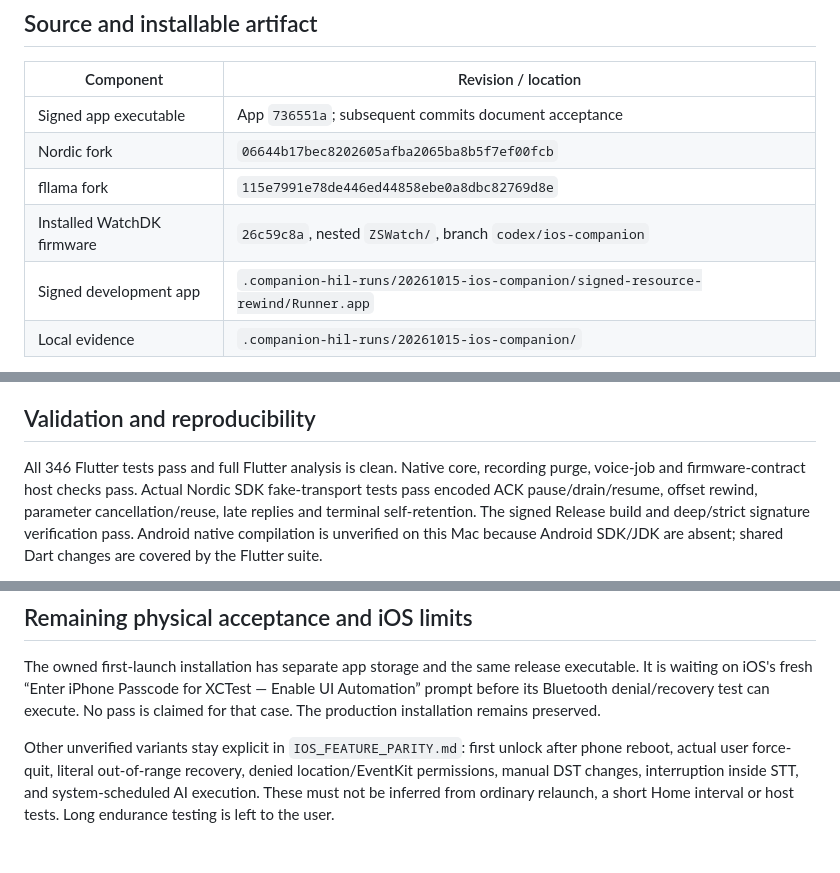
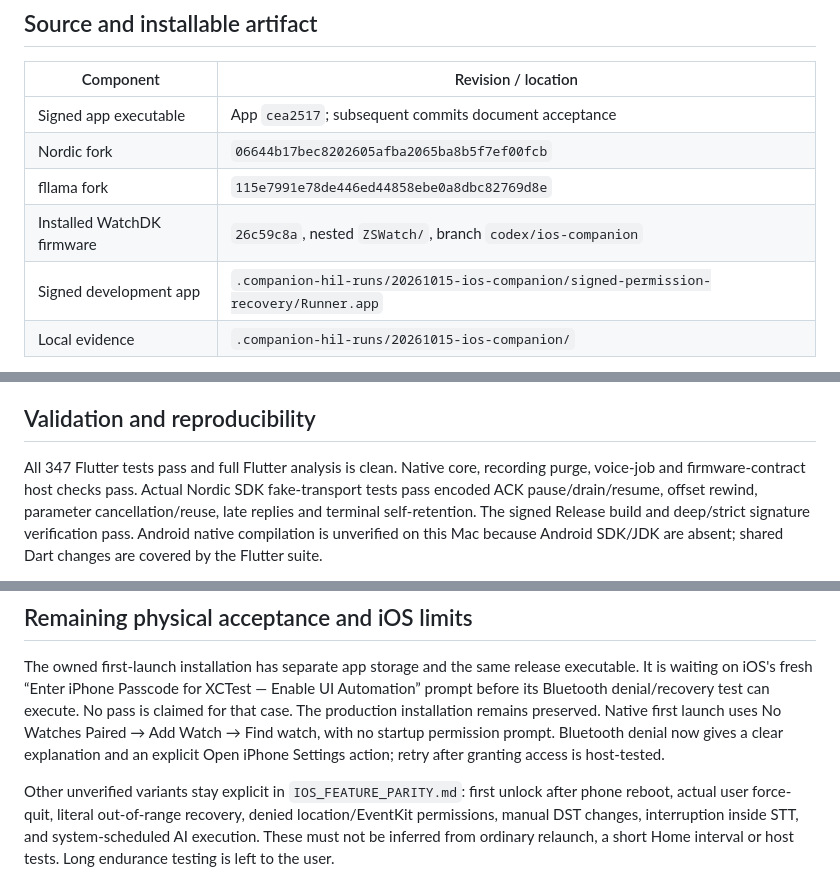
Before and after one commit to ZSWatch/ZSWatch-App, a Markdown page: IOS_COMPANION_DELIVERY.md, 3 parts joined by grey strips. Rendered like a GitHub page; blank space fills up the shorter version.

```diff
--- a/IOS_COMPANION_DELIVERY.md
+++ b/IOS_COMPANION_DELIVERY.md
@@ -10,11 +10,11 @@ not a claim that every physical acceptance case has passed.
 
 | Component | Revision / location |
 | --- | --- |
-| Signed app executable | App `736551a`; subsequent commits document acceptance |
+| Signed app executable | App `cea2517`; subsequent commits document acceptance |
 | Nordic fork | `06644b17bec8202605afba2065ba8b5f7ef00fcb` |
 | fllama fork | `115e7991e78de446ed44858ebe0a8dbc82769d8e` |
 | Installed WatchDK firmware | `26c59c8a`, nested `ZSWatch/`, branch `codex/ios-companion` |
-| Signed development app | `.companion-hil-runs/20261015-ios-companion/signed-resource-rewind/Runner.app` |
+| Signed development app | `.companion-hil-runs/20261015-ios-companion/signed-permission-recovery/Runner.app` |
 | Local evidence | `.companion-hil-runs/20261015-ios-companion/` |
 
 The app is signed for team `28L8XH4G9T` and the connected iPhone 11, iOS 26.1.
@@ -60,7 +60,7 @@ firmware simulation; chart acceptance does not establish physiological accuracy.
 
 ## Validation and reproducibility
 
-All 346 Flutter tests pass and full Flutter analysis is clean. Native core,
+All 347 Flutter tests pass and full Flutter analysis is clean. Native core,
 recording purge, voice-job and firmware-contract host checks pass. Actual Nordic
 SDK fake-transport tests pass encoded ACK pause/drain/resume, offset rewind,
 parameter cancellation/reuse, late replies and terminal self-retention.
@@ -82,6 +82,9 @@ The owned first-launch installation has separate app storage and the same releas
 executable. It is waiting on iOS's fresh “Enter iPhone Passcode for XCTest — Enable
 UI Automation” prompt before its Bluetooth denial/recovery test can execute.
 No pass is claimed for that case. The production installation remains preserved.
+Native first launch uses No Watches Paired → Add Watch → Find watch, with no
+startup permission prompt. Bluetooth denial now gives a clear explanation and an
+explicit Open iPhone Settings action; retry after granting access is host-tested.
 
 Other unverified variants stay explicit in `IOS_FEATURE_PARITY.md`: first unlock
 after phone reboot, actual user force-quit, literal out-of-range recovery, denied
```
Also changed, not shown: IOS_FEATURE_PARITY.md (+1 -1 lines), IOS_NATIVE_COMPANION_PROGRESS.md (+19 -0 lines).
